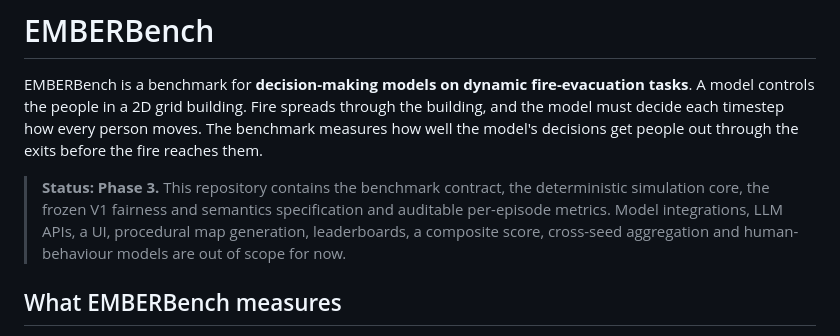
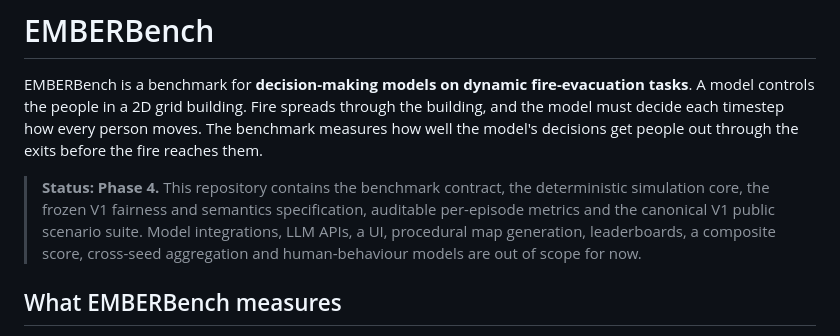
Before and after one commit to Aryabhatta-0/EMBERBench, a Markdown page: README.md, the part around the change. GitHub-like rendering.

Commit message:
README: update project status banner to Phase 4
Co-Authored-By: Claude Opus 5.5 <noreply@anthropic.com>

```diff
--- a/README.md
+++ b/README.md
@@ -5,9 +5,10 @@ A model controls the people in a 2D grid building. Fire spreads through the buil
 the model must decide each timestep how every person moves. The benchmark measures how
 well the model's decisions get people out through the exits before the fire reaches them.
 
-> **Status: Phase 3.** This repository contains the benchmark contract, the
+> **Status: Phase 4.** This repository contains the benchmark contract, the
 > deterministic simulation core, the frozen V1 fairness and semantics
-> specification and auditable per-episode metrics. Model integrations, LLM APIs, a UI, procedural map generation,
+> specification, auditable per-episode metrics and the canonical V1 public
+> scenario suite. Model integrations, LLM APIs, a UI, procedural map generation,
 > leaderboards, a composite score, cross-seed aggregation and human-behaviour models are out of scope for now.
 
 ## What EMBERBench measures
```
